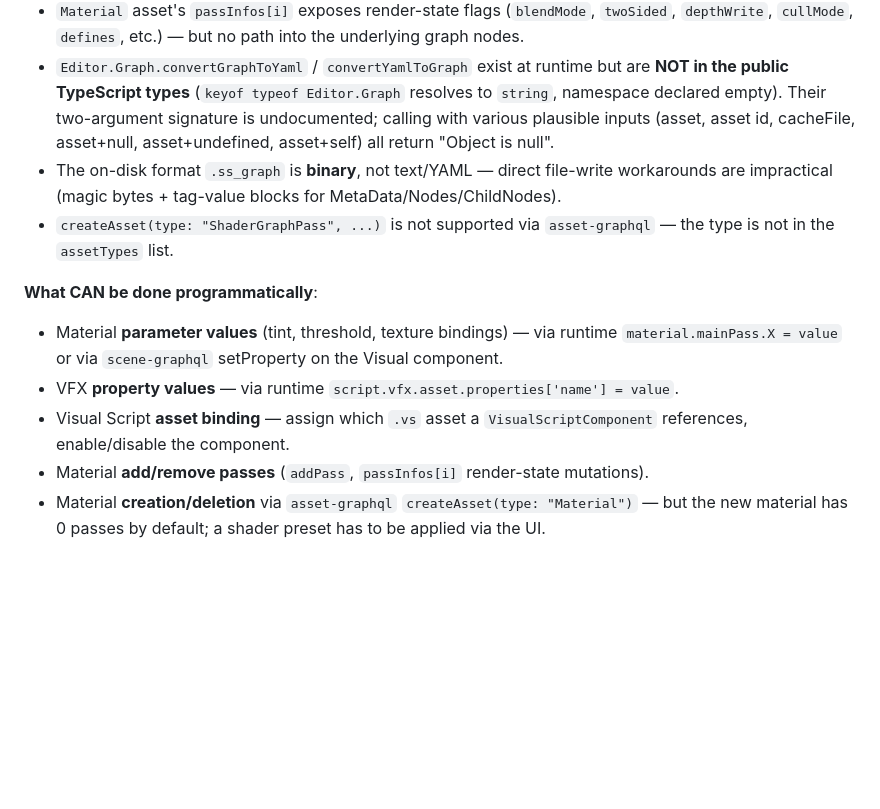
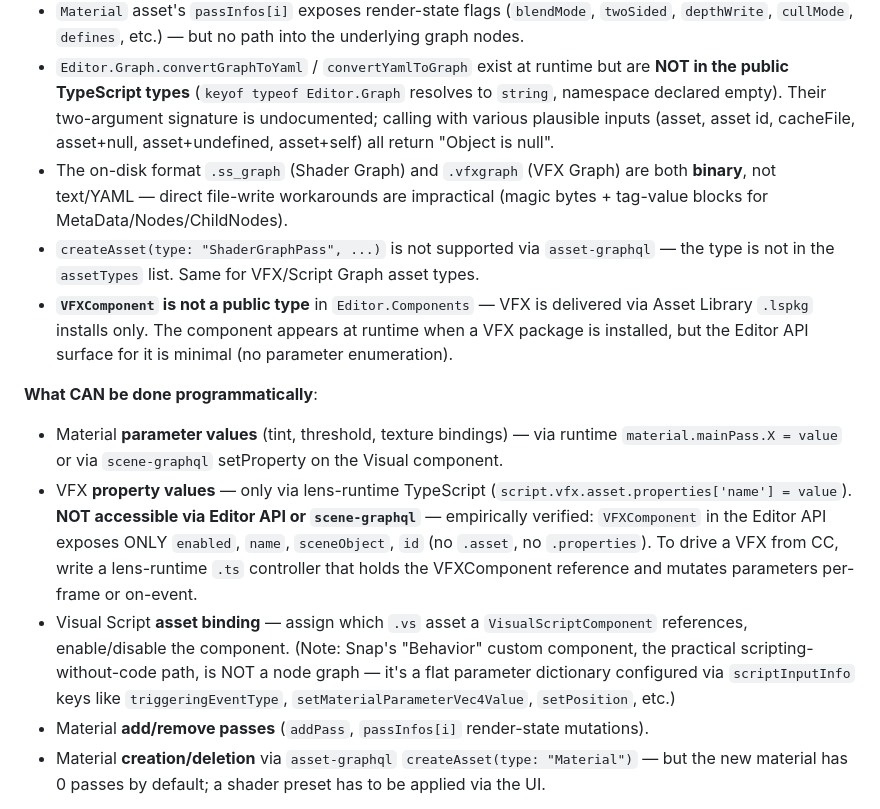
Before and after one commit to niklazhallberg/valtech-radon-lens-studio-skill, a Markdown page: references/lens-studio-api-gotchas.md, the part around the change. Rendered like a GitHub page; blank space fills up the shorter version.

Commit message:
docs(skill): VFX + Script Graph empirical probe — capability matrix closed
Installed Sparkles VFX + Behavior as throwaway probes against live LS 5.21.
Findings:

- VFXComponent in Editor API exposes ONLY enabled/name/sceneObject/id.
  No .asset reference enumerable — stricter than Shader Graph.
  VFX parameter-driving requires lens-runtime TypeScript, not MCP/Editor API.
- Behavior (Snap's script-graph proxy custom component) is NOT a node
  graph — it's a flat parameter dictionary via scriptInputInfo keys
  (triggeringEventType, setMaterialParameterVec4Value, setPosition, etc.).
- On-disk .vfxgraph is binary like .ss_graph.
- VFXComponent is not a public type in Editor.Components — Asset Library
  package install only.

Conclusion holds across all three graph types: node structure not editable,
asset opaque, parameter-driving works per-type (Material: scene-graphql,
VFX: lens-runtime TS, Script Graph: flat config dict).

Co-Authored-By: Claude Opus 4.7 (1M context) <noreply@anthropic.com>

```diff
--- a/references/lens-studio-api-gotchas.md
+++ b/references/lens-studio-api-gotchas.md
@@ -1145,14 +1145,15 @@ public speed: number = 1.0;
 - `ShaderGraphPass` as an asset type with only `id`, `type`, `meta`, `getOwnedEntities`, `getDirectlyReferencedEntities`, `name`, `fileMeta`, `cacheFile` as enumerable properties. No `graph`, no `nodes`, no `connections`.
 - `Material` asset's `passInfos[i]` exposes render-state flags (`blendMode`, `twoSided`, `depthWrite`, `cullMode`, `defines`, etc.) — but no path into the underlying graph nodes.
 - `Editor.Graph.convertGraphToYaml` / `convertYamlToGraph` exist at runtime but are **NOT in the public TypeScript types** (`keyof typeof Editor.Graph` resolves to `string`, namespace declared empty). Their two-argument signature is undocumented; calling with various plausible inputs (asset, asset id, cacheFile, asset+null, asset+undefined, asset+self) all return "Object is null".
-- The on-disk format `.ss_graph` is **binary**, not text/YAML — direct file-write workarounds are impractical (magic bytes + tag-value blocks for MetaData/Nodes/ChildNodes).
-- `createAsset(type: "ShaderGraphPass", ...)` is not supported via `asset-graphql` — the type is not in the `assetTypes` list.
+- The on-disk format `.ss_graph` (Shader Graph) and `.vfxgraph` (VFX Graph) are both **binary**, not text/YAML — direct file-write workarounds are impractical (magic bytes + tag-value blocks for MetaData/Nodes/ChildNodes).
+- `createAsset(type: "ShaderGraphPass", ...)` is not supported via `asset-graphql` — the type is not in the `assetTypes` list. Same for VFX/Script Graph asset types.
+- **`VFXComponent` is not a public type** in `Editor.Components` — VFX is delivered via Asset Library `.lspkg` installs only. The component appears at runtime when a VFX package is installed, but the Editor API surface for it is minimal (no parameter enumeration).
 
 **What CAN be done programmatically**:
 
 - Material **parameter values** (tint, threshold, texture bindings) — via runtime `material.mainPass.X = value` or via `scene-graphql` setProperty on the Visual component.
-- VFX **property values** — via runtime `script.vfx.asset.properties['name'] = value`.
-- Visual Script **asset binding** — assign which `.vs` asset a `VisualScriptComponent` references, enable/disable the component.
+- VFX **property values** — only via lens-runtime TypeScript (`script.vfx.asset.properties['name'] = value`). **NOT accessible via Editor API or `scene-graphql`** — empirically verified: `VFXComponent` in the Editor API exposes ONLY `enabled`, `name`, `sceneObject`, `id` (no `.asset`, no `.properties`). To drive a VFX from CC, write a lens-runtime `.ts` controller that holds the VFXComponent reference and mutates parameters per-frame or on-event.
+- Visual Script **asset binding** — assign which `.vs` asset a `VisualScriptComponent` references, enable/disable the component. (Note: Snap's "Behavior" custom component, the practical scripting-without-code path, is NOT a node graph — it's a flat parameter dictionary configured via `scriptInputInfo` keys like `triggeringEventType`, `setMaterialParameterVec4Value`, `setPosition`, etc.)
 - Material **add/remove passes** (`addPass`, `passInfos[i]` render-state mutations).
 - Material **creation/deletion** via `asset-graphql` `createAsset(type: "Material")` — but the new material has 0 passes by default; a shader preset has to be applied via the UI.
 
```
Also changed, not shown: CHANGELOG.md (+6 -0 lines).
